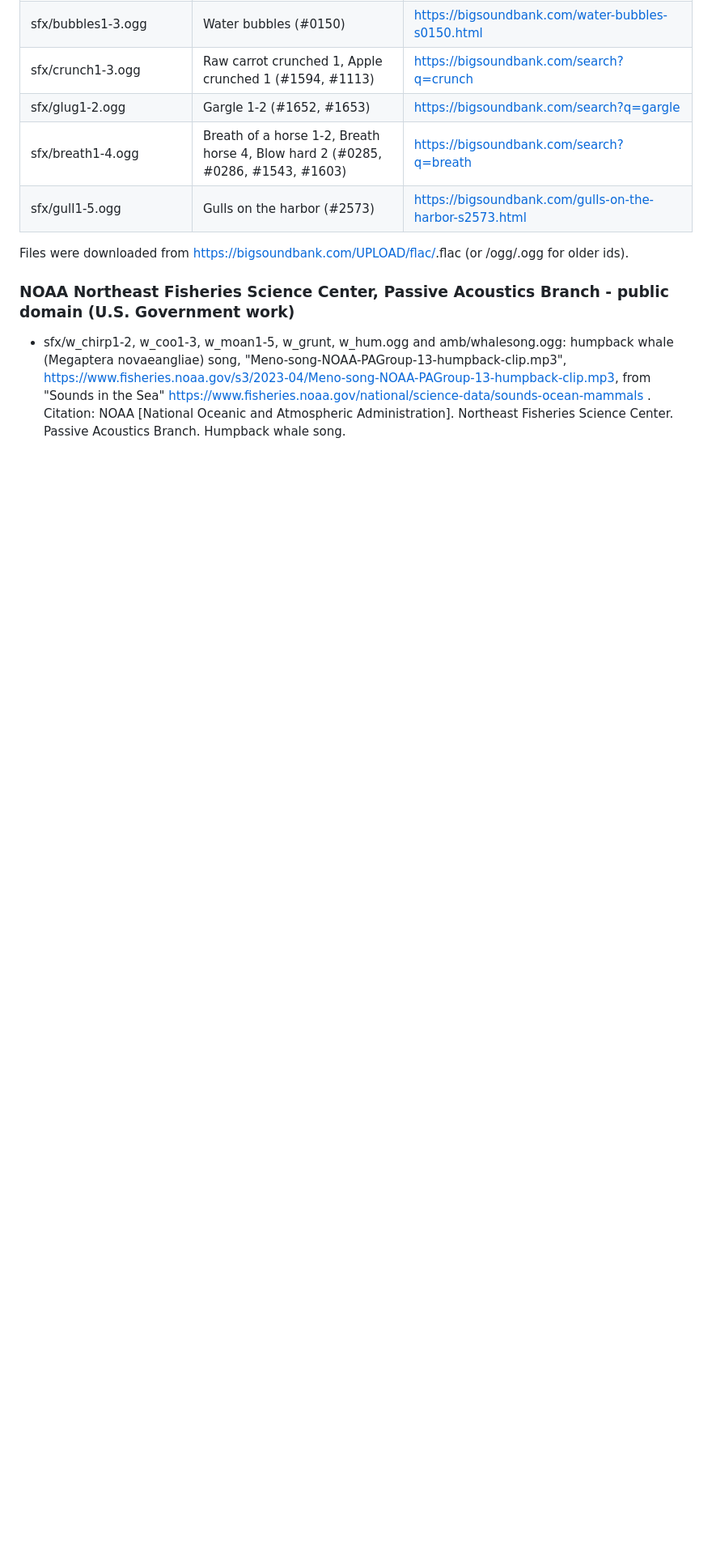
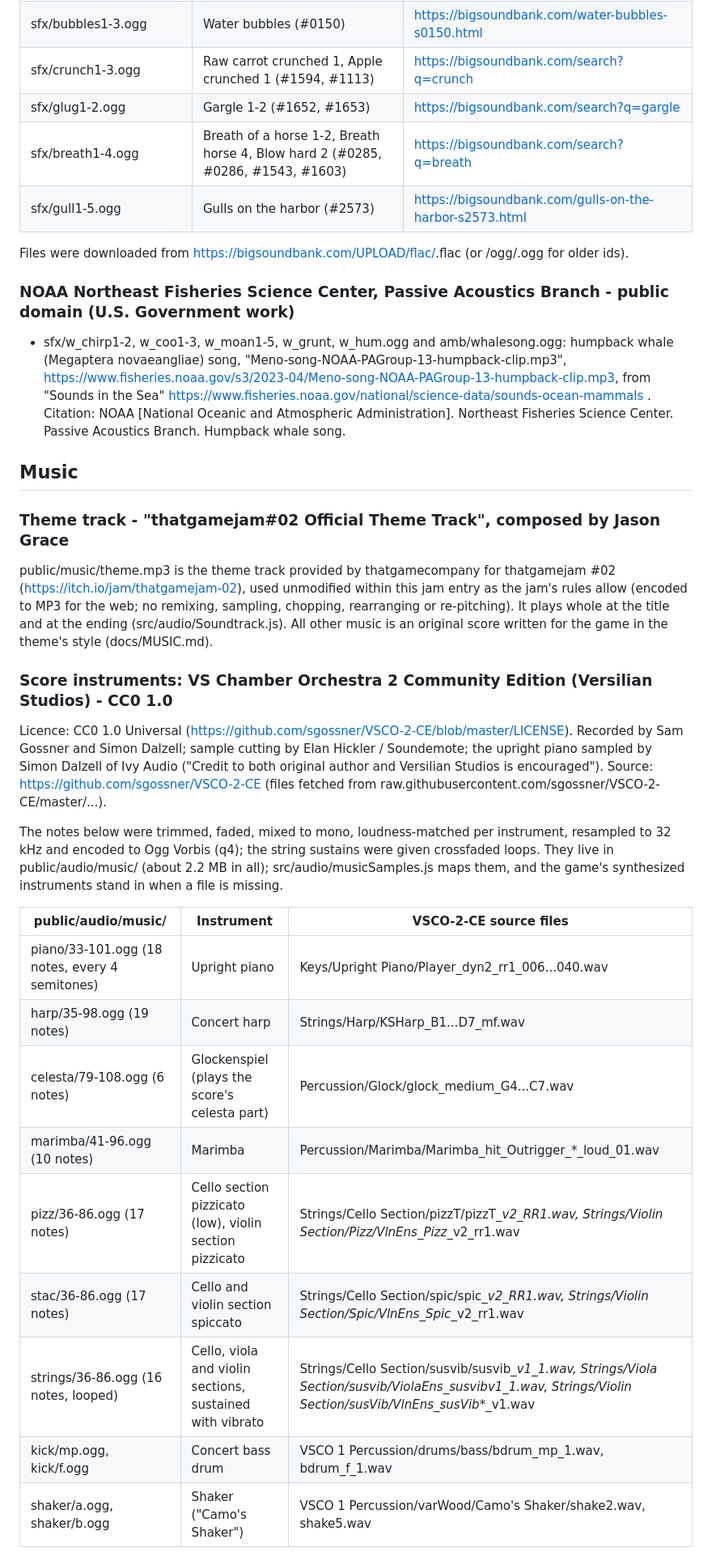
Before and after one commit to PukkingDragon123/redesigned-octo-waddle-, a Markdown page: CREDITS.md, the part around the change. Shown at 81% size. GitHub-like rendering; blank space fills up the shorter version.

```diff
--- a/CREDITS.md
+++ b/CREDITS.md
@@ -36,3 +36,27 @@ Files were downloaded from https://bigsoundbank.com/UPLOAD/flac/<id>.flac (or /o
 ### NOAA Northeast Fisheries Science Center, Passive Acoustics Branch - public domain (U.S. Government work)
 
 - sfx/w_chirp1-2, w_coo1-3, w_moan1-5, w_grunt, w_hum.ogg and amb/whalesong.ogg: humpback whale (Megaptera novaeangliae) song, "Meno-song-NOAA-PAGroup-13-humpback-clip.mp3", https://www.fisheries.noaa.gov/s3/2023-04/Meno-song-NOAA-PAGroup-13-humpback-clip.mp3, from "Sounds in the Sea" https://www.fisheries.noaa.gov/national/science-data/sounds-ocean-mammals . Citation: NOAA [National Oceanic and Atmospheric Administration]. Northeast Fisheries Science Center. Passive Acoustics Branch. Humpback whale song.
+
+## Music
+
+### Theme track - "thatgamejam#02 Official Theme Track", composed by Jason Grace
+
+public/music/theme.mp3 is the theme track provided by thatgamecompany for thatgamejam #02 (https://itch.io/jam/thatgamejam-02), used unmodified within this jam entry as the jam's rules allow (encoded to MP3 for the web; no remixing, sampling, chopping, rearranging or re-pitching). It plays whole at the title and at the ending (src/audio/Soundtrack.js). All other music is an original score written for the game in the theme's style (docs/MUSIC.md).
+
+### Score instruments: VS Chamber Orchestra 2 Community Edition (Versilian Studios) - CC0 1.0
+
+Licence: CC0 1.0 Universal (https://github.com/sgossner/VSCO-2-CE/blob/master/LICENSE). Recorded by Sam Gossner and Simon Dalzell; sample cutting by Elan Hickler / Soundemote; the upright piano sampled by Simon Dalzell of Ivy Audio ("Credit to both original author and Versilian Studios is encouraged"). Source: https://github.com/sgossner/VSCO-2-CE (files fetched from raw.githubusercontent.com/sgossner/VSCO-2-CE/master/...).
+
+The notes below were trimmed, faded, mixed to mono, loudness-matched per instrument, resampled to 32 kHz and encoded to Ogg Vorbis (q4); the string sustains were given crossfaded loops. They live in public/audio/music/ (about 2.2 MB in all); src/audio/musicSamples.js maps them, and the game's synthesized instruments stand in when a file is missing.
+
+| public/audio/music/ | Instrument | VSCO-2-CE source files |
+|---|---|---|
+| piano/33-101.ogg (18 notes, every 4 semitones) | Upright piano | Keys/Upright Piano/Player_dyn2_rr1_006...040.wav |
+| harp/35-98.ogg (19 notes) | Concert harp | Strings/Harp/KSHarp_B1...D7_mf.wav |
+| celesta/79-108.ogg (6 notes) | Glockenspiel (plays the score's celesta part) | Percussion/Glock/glock_medium_G4...C7.wav |
+| marimba/41-96.ogg (10 notes) | Marimba | Percussion/Marimba/Marimba_hit_Outrigger_*_loud_01.wav |
+| pizz/36-86.ogg (17 notes) | Cello section pizzicato (low), violin section pizzicato | Strings/Cello Section/pizzT/pizzT_*_v2_RR1.wav, Strings/Violin Section/Pizz/VlnEns_Pizz_*_v2_rr1.wav |
+| stac/36-86.ogg (17 notes) | Cello and violin section spiccato | Strings/Cello Section/spic/spic_*_v2_RR1.wav, Strings/Violin Section/Spic/VlnEns_Spic_*_v2_rr1.wav |
+| strings/36-86.ogg (16 notes, looped) | Cello, viola and violin sections, sustained with vibrato | Strings/Cello Section/susvib/susvib_*_v1_1.wav, Strings/Viola Section/susvib/ViolaEns_susvib_*_v1_1.wav, Strings/Violin Section/susVib/VlnEns_susVib_*_v1.wav |
+| kick/mp.ogg, kick/f.ogg | Concert bass drum | VSCO 1 Percussion/drums/bass/bdrum_mp_1.wav, bdrum_f_1.wav |
+| shaker/a.ogg, shaker/b.ogg | Shaker ("Camo's Shaker") | VSCO 1 Percussion/varWood/Camo's Shaker/shake2.wav, shake5.wav |
```
